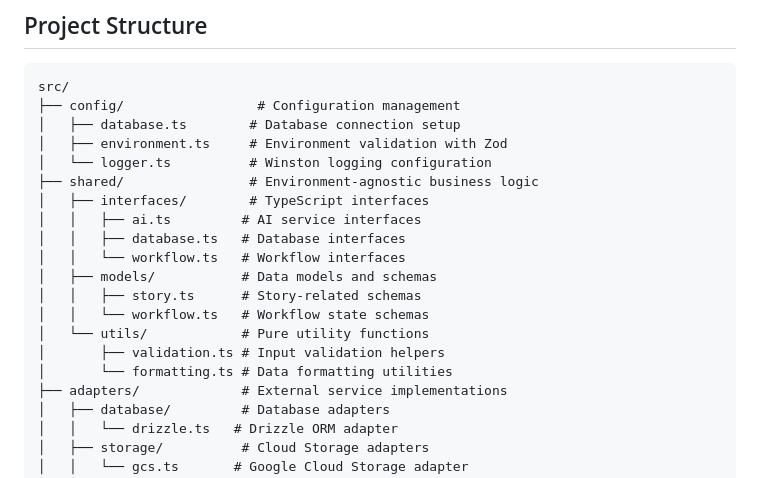
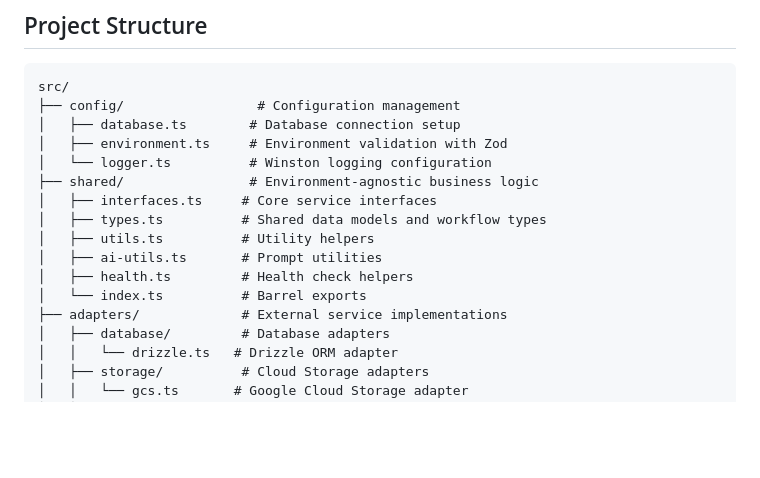
Before and after one commit to mythoria-pt/story-generation-workflow, a Markdown page: docs/DEVELOPMENT.md, the part around the change. GitHub-like rendering; blank space fills up the shorter version.

Commit message:
docs: update shared folder references

```diff
--- a/docs/DEVELOPMENT.md
+++ b/docs/DEVELOPMENT.md
@@ -117,16 +117,12 @@ src/
 │   ├── environment.ts     # Environment validation with Zod
 │   └── logger.ts          # Winston logging configuration
 ├── shared/                # Environment-agnostic business logic
-│   ├── interfaces/        # TypeScript interfaces
-│   │   ├── ai.ts         # AI service interfaces
-│   │   ├── database.ts   # Database interfaces
-│   │   └── workflow.ts   # Workflow interfaces
-│   ├── models/           # Data models and schemas
-│   │   ├── story.ts      # Story-related schemas
-│   │   └── workflow.ts   # Workflow state schemas
-│   └── utils/            # Pure utility functions
-│       ├── validation.ts # Input validation helpers
-│       └── formatting.ts # Data formatting utilities
+│   ├── interfaces.ts     # Core service interfaces
+│   ├── types.ts          # Shared data models and workflow types
+│   ├── utils.ts          # Utility helpers
+│   ├── ai-utils.ts       # Prompt utilities
+│   ├── health.ts         # Health check helpers
+│   └── index.ts          # Barrel exports
 ├── adapters/             # External service implementations
 │   ├── database/         # Database adapters
 │   │   └── drizzle.ts   # Drizzle ORM adapter
```
Also changed, not shown: docs/ARCHITECTURE.md (+3 -3 lines).
